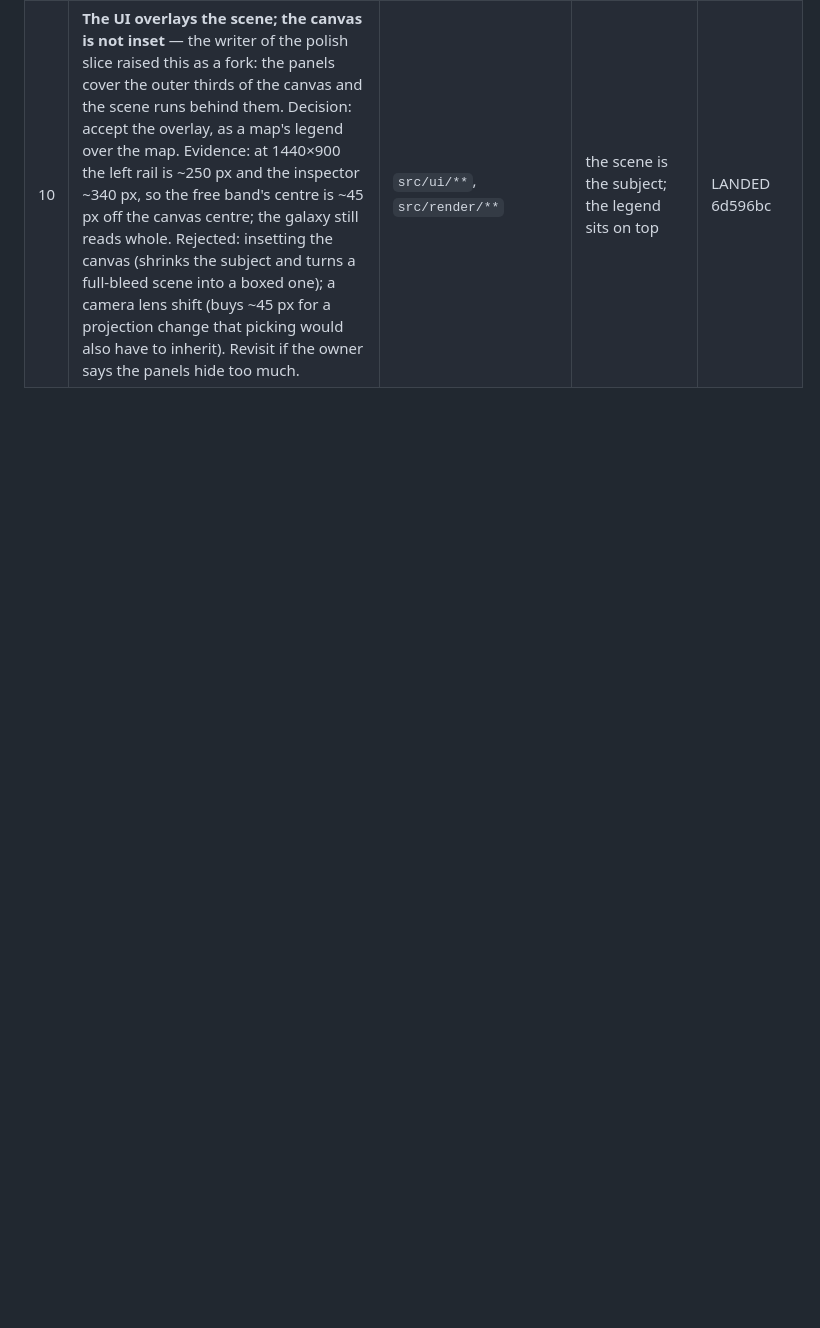
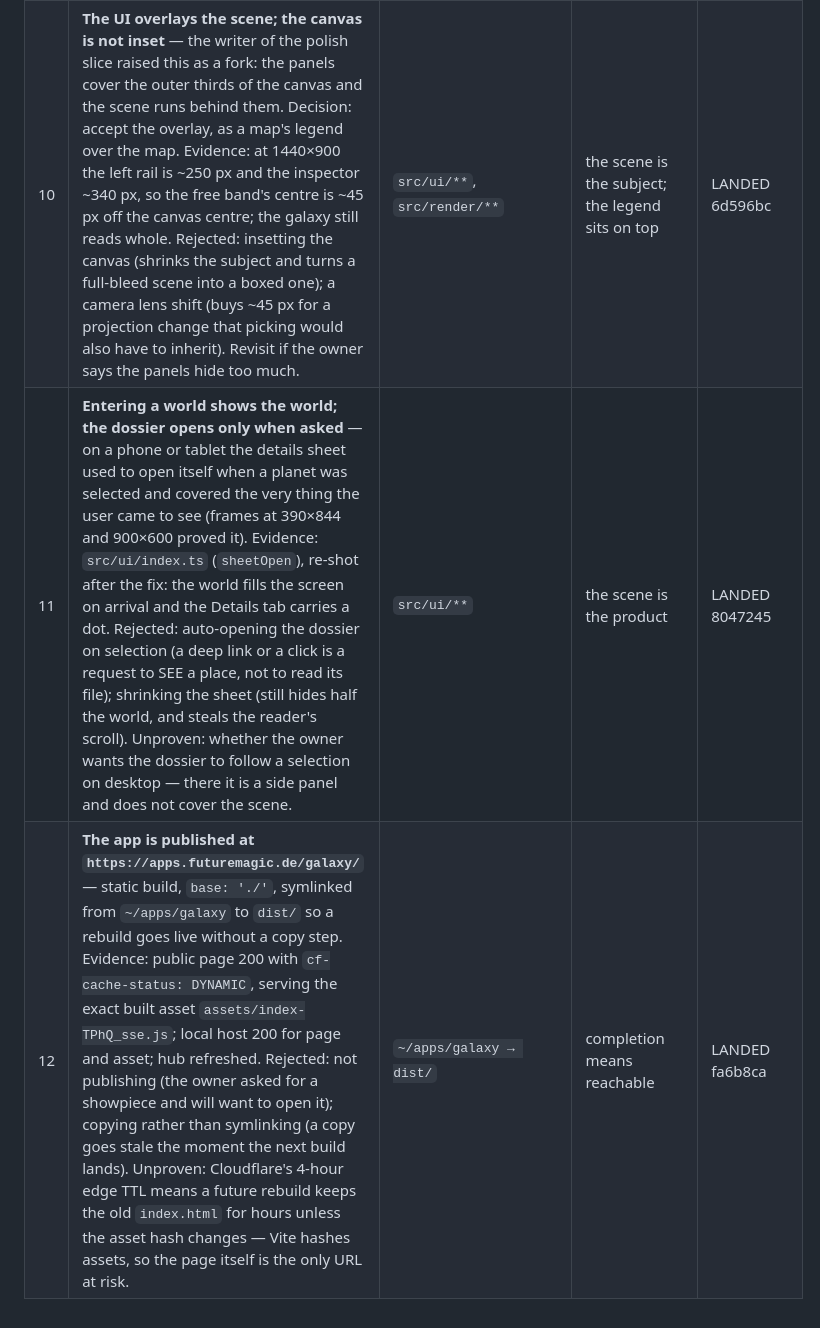
Before and after one commit to ArndRosemeier/Galaxy, a Markdown page: docs/DECISION-LEDGER.md, the part around the change. Rendered like a GitHub page; blank space fills up the shorter version.

Commit message:
record: mobile sheet decision and the publish (URL) ledgered; timestamp corrected

```diff
--- a/docs/DECISION-LEDGER.md
+++ b/docs/DECISION-LEDGER.md
@@ -42,6 +42,8 @@ landing.
 | 8 | **A shared link must never crash the app: incoherent deep links are normalised, loudly** — an out-of-calendar `?t=` shows "beyond the calendar" (one console.error) and a `?view=planet` without a system normalises to the galaxy view. Evidence: `src/ui/errors.ts`; the renderer throws when asked for a view whose scene was never populated (`src/render/index.ts` `requireView`). Rejected: letting the throw propagate, because a link is the app's public surface and the owner will share links. Unproven: whether anyone wants a shared link to open mid-flight at an impossible time — normalisation is the safer default. | `src/ui/**` | links are the public surface | LANDED f7c9427 |
 | 9 | **The renderer spends its freedom on composition, and every exaggeration is documented next to the code** — galaxy light comes from a fixed palette (`src/render/palette.ts`) while each pickable star keeps its own generated colour; belts are point sprites, not instanced meshes; the drawn ring annulus is capped at 4 planet radii and planet radii in the system view are drawn at 3500× and clamped so discs cannot overlap. Evidence: `src/render/scales.ts`, frames at `6d596bc`; measured counts galaxy 8 draws / 42.9k points, system 28 draws, planet 12 draws. Rejected: stars-only arm light (proven by screenshot — 180 stars cannot paint a disc); true-scale rings and radii (every world would be invisible); instanced belt triangles (cannot be 1–2 px dust within budget). Unproven: whether the owner prefers photographic fidelity to physical scale — the inspector always shows true numbers. | `src/render/**` | a showpiece must look right at every scale | LANDED 6d596bc |
 | 10 | **The UI overlays the scene; the canvas is not inset** — the writer of the polish slice raised this as a fork: the panels cover the outer thirds of the canvas and the scene runs behind them. Decision: accept the overlay, as a map's legend over the map. Evidence: at 1440×900 the left rail is ~250 px and the inspector ~340 px, so the free band's centre is ~45 px off the canvas centre; the galaxy still reads whole. Rejected: insetting the canvas (shrinks the subject and turns a full-bleed scene into a boxed one); a camera lens shift (buys ~45 px for a projection change that picking would also have to inherit). Revisit if the owner says the panels hide too much. | `src/ui/**`, `src/render/**` | the scene is the subject; the legend sits on top | LANDED 6d596bc |
+| 11 | **Entering a world shows the world; the dossier opens only when asked** — on a phone or tablet the details sheet used to open itself when a planet was selected and covered the very thing the user came to see (frames at 390×844 and 900×600 proved it). Evidence: `src/ui/index.ts` (`sheetOpen`), re-shot after the fix: the world fills the screen on arrival and the Details tab carries a dot. Rejected: auto-opening the dossier on selection (a deep link or a click is a request to SEE a place, not to read its file); shrinking the sheet (still hides half the world, and steals the reader's scroll). Unproven: whether the owner wants the dossier to follow a selection on desktop — there it is a side panel and does not cover the scene. | `src/ui/**` | the scene is the product | LANDED 8047245 |
+| 12 | **The app is published at `https://apps.futuremagic.de/galaxy/`** — static build, `base: './'`, symlinked from `~/apps/galaxy` to `dist/` so a rebuild goes live without a copy step. Evidence: public page 200 with `cf-cache-status: DYNAMIC`, serving the exact built asset `assets/index-TPhQ_sse.js`; local host 200 for page and asset; hub refreshed. Rejected: not publishing (the owner asked for a showpiece and will want to open it); copying rather than symlinking (a copy goes stale the moment the next build lands). Unproven: Cloudflare's 4-hour edge TTL means a future rebuild keeps the old `index.html` for hours unless the asset hash changes — Vite hashes assets, so the page itself is the only URL at risk. | `~/apps/galaxy → dist/` | completion means reachable | LANDED fa6b8ca |
 
 <!--
 Copy the row above for each new decision. Keep it to one row's worth of prose: the
```
Also changed, not shown: docs/BOARD.md (+1 -1 lines).
